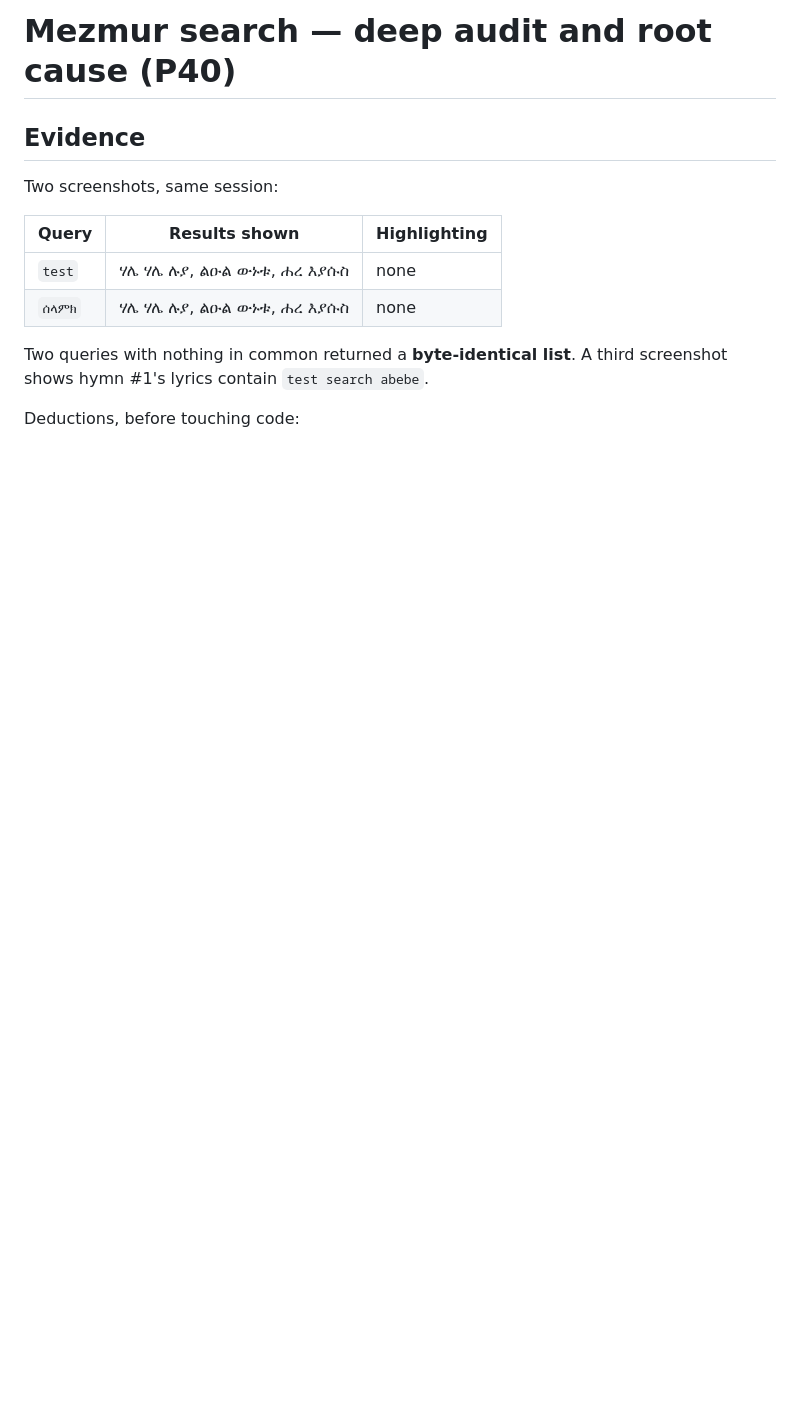
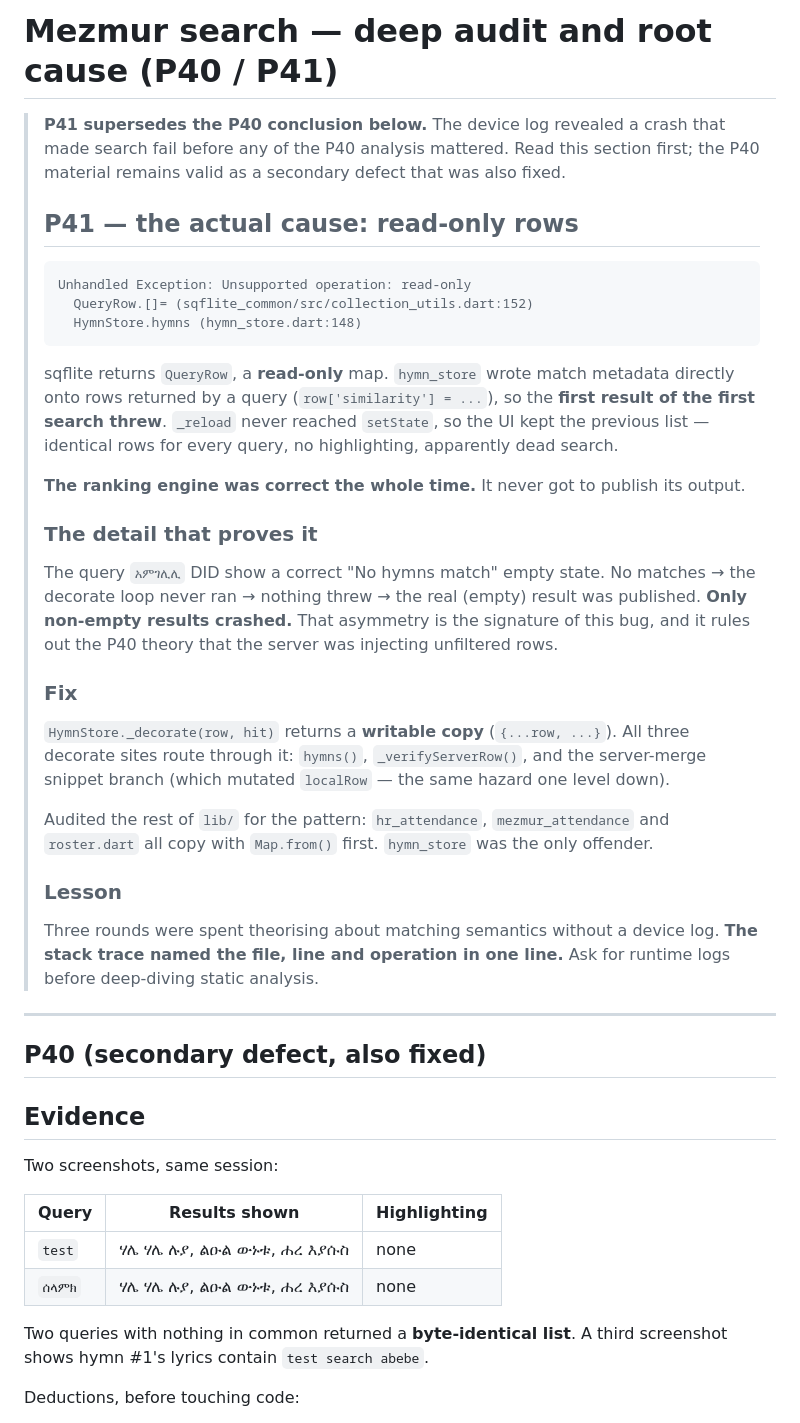
Before and after one commit to suraman21/SSMS, a Markdown page: docs/audits/SEARCH_ROOT_CAUSE.md, the part around the change. GitHub-like rendering; blank space fills up the shorter version.

Commit message:
docs: P41 read-only row crash supersedes the P40 conclusion

````diff
--- a/docs/audits/SEARCH_ROOT_CAUSE_P40.md
+++ b/docs/audits/SEARCH_ROOT_CAUSE.md
@@ -1,4 +1,56 @@
-# Mezmur search — deep audit and root cause (P40)
+# Mezmur search — deep audit and root cause (P40 / P41)
+
+> **P41 supersedes the P40 conclusion below.** The device log revealed a
+> crash that made search fail before any of the P40 analysis mattered.
+> Read this section first; the P40 material remains valid as a
+> secondary defect that was also fixed.
+>
+> ## P41 — the actual cause: read-only rows
+>
+> ```
+> Unhandled Exception: Unsupported operation: read-only
+>   QueryRow.[]= (sqflite_common/src/collection_utils.dart:152)
+>   HymnStore.hymns (hymn_store.dart:148)
+> ```
+>
+> sqflite returns `QueryRow`, a **read-only** map. `hymn_store` wrote
+> match metadata directly onto rows returned by a query
+> (`row['similarity'] = ...`), so the **first result of the first
+> search threw**. `_reload` never reached `setState`, so the UI kept
+> the previous list — identical rows for every query, no highlighting,
+> apparently dead search.
+>
+> **The ranking engine was correct the whole time.** It never got to
+> publish its output.
+>
+> ### The detail that proves it
+>
+> The query `አምገሊሊ` DID show a correct "No hymns match" empty state.
+> No matches → the decorate loop never ran → nothing threw → the real
+> (empty) result was published. **Only non-empty results crashed.**
+> That asymmetry is the signature of this bug, and it rules out the
+> P40 theory that the server was injecting unfiltered rows.
+>
+> ### Fix
+>
+> `HymnStore._decorate(row, hit)` returns a **writable copy**
+> (`{...row, ...}`). All three decorate sites route through it:
+> `hymns()`, `_verifyServerRow()`, and the server-merge snippet branch
+> (which mutated `localRow` — the same hazard one level down).
+>
+> Audited the rest of `lib/` for the pattern: `hr_attendance`,
+> `mezmur_attendance` and `roster.dart` all copy with `Map.from()`
+> first. `hymn_store` was the only offender.
+>
+> ### Lesson
+>
+> Three rounds were spent theorising about matching semantics without a
+> device log. **The stack trace named the file, line and operation in
+> one line.** Ask for runtime logs before deep-diving static analysis.
+
+---
+
+## P40 (secondary defect, also fixed)
 
 ## Evidence
 
````
